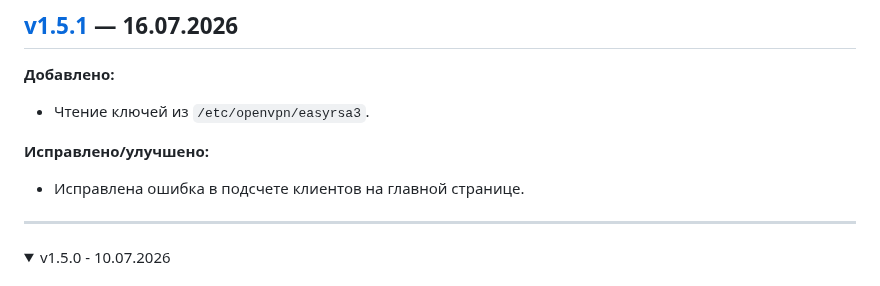
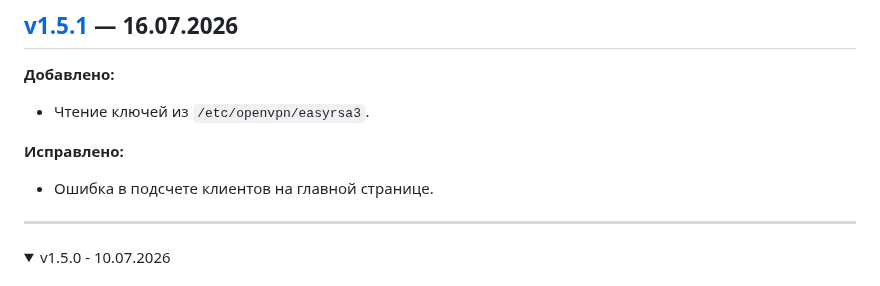
Before and after one commit to TheMurmabis/StatusOpenVPN, a Markdown page: CHANGELOG.md, the part around the change. Drawn GitHub-style; folded sections open.

Commit message:
Update changelog formatting and fix client count error

```diff
--- a/CHANGELOG.md
+++ b/CHANGELOG.md
@@ -7,8 +7,8 @@
 **Добавлено:**
 - Чтение ключей из `/etc/openvpn/easyrsa3`.
 
-**Исправлено/улучшено:**
-- Исправлена ошибка в подсчете клиентов на главной странице.
+**Исправлено:**
+- Ошибка в подсчете клиентов на главной странице.
 
 ---
 
```
